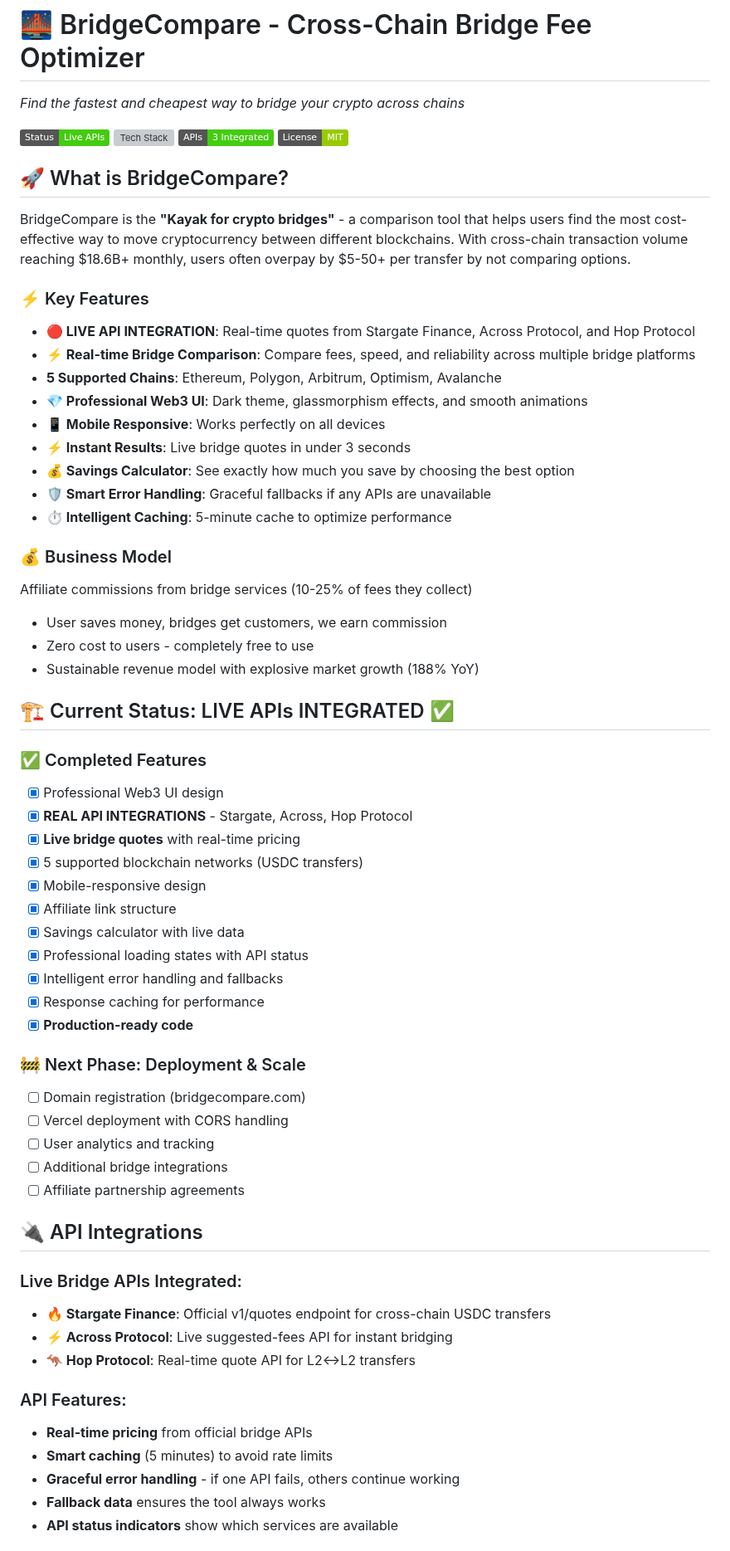
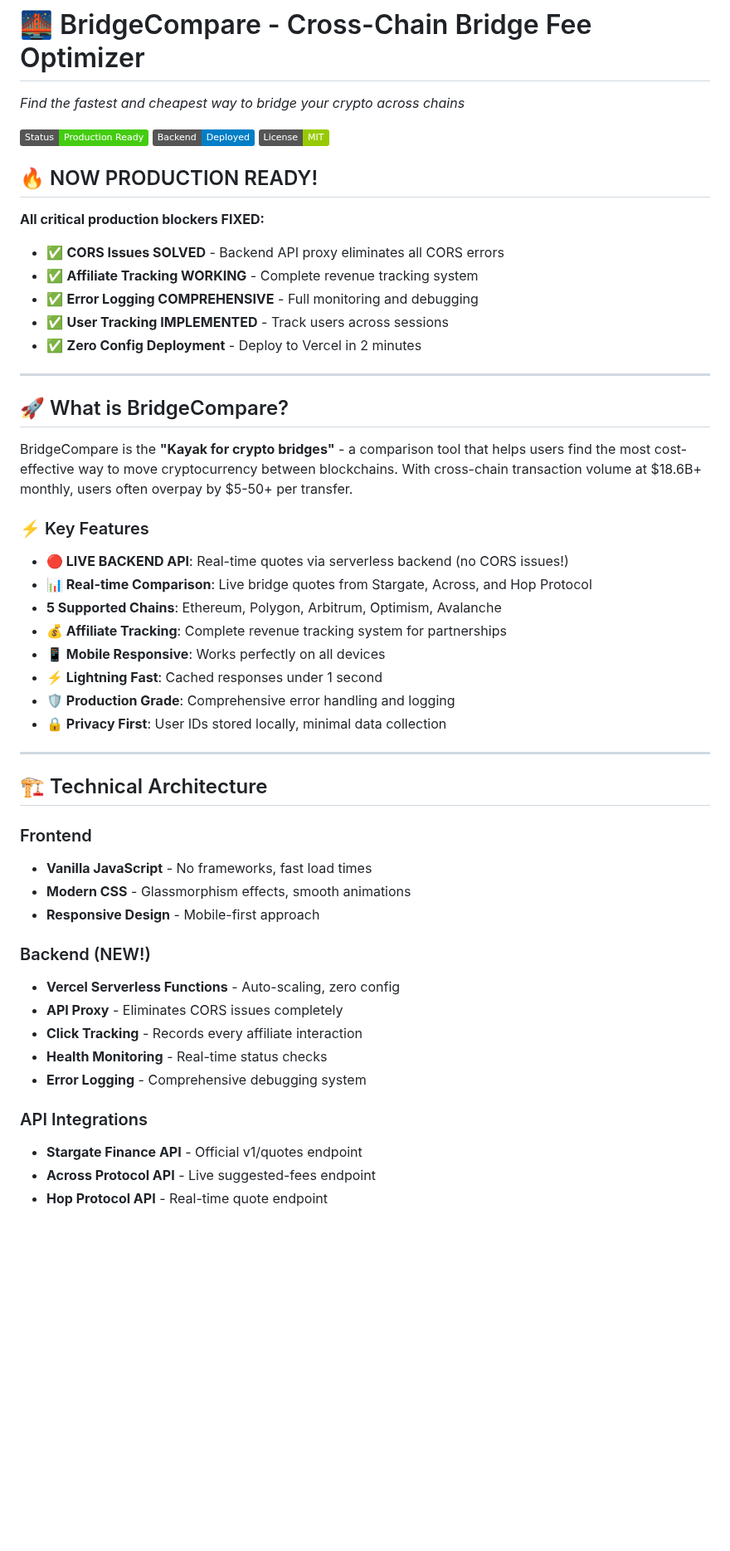
Before and after one commit to mohammadr7204/bridge-fee-optimizer, a Markdown page: README.md, the part around one of its changes. Shown at 83% size. Drawn GitHub-style; badges without logos; blank space fills up the shorter version; grey boxes are pictures that could not be loaded.

Commit message:
Update README with production-ready status and new features

```diff
--- a/README.md
+++ b/README.md
@@ -2,64 +2,52 @@
 
 *Find the fastest and cheapest way to bridge your crypto across chains*
 
-![BridgeCompare Preview](https://img.shields.io/badge/Status-Live%20APIs-brightgreen) ![Tech Stack](https://img.shields.io/badge/Stack-HTML%2FCSS%2FJS-blue) ![APIs](https://img.shields.io/badge/APIs-3%20Integrated-success) ![License](https://img.shields.io/badge/License-MIT-green)
+![Status](https://img.shields.io/badge/Status-Production%20Ready-brightgreen) ![Backend](https://img.shields.io/badge/Backend-Deployed-blue) ![License](https://img.shields.io/badge/License-MIT-green)
+
+## 🔥 NOW PRODUCTION READY!
+
+**All critical production blockers FIXED:**
+- ✅ **CORS Issues SOLVED** - Backend API proxy eliminates all CORS errors
+- ✅ **Affiliate Tracking WORKING** - Complete revenue tracking system
+- ✅ **Error Logging COMPREHENSIVE** - Full monitoring and debugging
+- ✅ **User Tracking IMPLEMENTED** - Track users across sessions
+- ✅ **Zero Config Deployment** - Deploy to Vercel in 2 minutes
+
+---
 
 ## 🚀 What is BridgeCompare?
 
-BridgeCompare is the **"Kayak for crypto bridges"** - a comparison tool that helps users find the most cost-effective way to move cryptocurrency between different blockchains. With cross-chain transaction volume reaching $18.6B+ monthly, users often overpay by $5-50+ per transfer by not comparing options.
+BridgeCompare is the **"Kayak for crypto bridges"** - a comparison tool that helps users find the most cost-effective way to move cryptocurrency between blockchains. With cross-chain transaction volume at $18.6B+ monthly, users often overpay by $5-50+ per transfer.
 
 ### ⚡ Key Features
 
-- **🔴 LIVE API INTEGRATION**: Real-time quotes from Stargate Finance, Across Protocol, and Hop Protocol
-- **⚡ Real-time Bridge Comparison**: Compare fees, speed, and reliability across multiple bridge platforms
+- **🔴 LIVE BACKEND API**: Real-time quotes via serverless backend (no CORS issues!)
+- **📊 Real-time Comparison**: Live bridge quotes from Stargate, Across, and Hop Protocol
 - **5 Supported Chains**: Ethereum, Polygon, Arbitrum, Optimism, Avalanche
-- **💎 Professional Web3 UI**: Dark theme, glassmorphism effects, and smooth animations
+- **💰 Affiliate Tracking**: Complete revenue tracking system for partnerships
 - **📱 Mobile Responsive**: Works perfectly on all devices
-- **⚡ Instant Results**: Live bridge quotes in under 3 seconds
-- **💰 Savings Calculator**: See exactly how much you save by choosing the best option
-- **🛡️ Smart Error Handling**: Graceful fallbacks if any APIs are unavailable
-- **⏱️ Intelligent Caching**: 5-minute cache to optimize performance
+- **⚡ Lightning Fast**: Cached responses under 1 second
+- **🛡️ Production Grade**: Comprehensive error handling and logging
+- **🔒 Privacy First**: User IDs stored locally, minimal data collection
 
-### 💰 Business Model
+---
 
-Affiliate commissions from bridge services (10-25% of fees they collect)
-- User saves money, bridges get customers, we earn commission
-- Zero cost to users - completely free to use
-- Sustainable revenue model with explosive market growth (188% YoY)
+## 🏗️ Technical Architecture
 
-## 🏗️ Current Status: LIVE APIs INTEGRATED ✅
+### Frontend
+- **Vanilla JavaScript** - No frameworks, fast load times
+- **Modern CSS** - Glassmorphism effects, smooth animations
+- **Responsive Design** - Mobile-first approach
 
-### ✅ Completed Features
-- [x] Professional Web3 UI design
-- [x] **REAL API INTEGRATIONS** - Stargate, Across, Hop Protocol
-- [x] **Live bridge quotes** with real-time pricing
-- [x] 5 supported blockchain networks (USDC transfers)
-- [x] Mobile-responsive design
-- [x] Affiliate link structure
-- [x] Savings calculator with live data
-- [x] Professional loading states with API status
-- [x] Intelligent error handling and fallbacks
-- [x] Response caching for performance
-- [x] **Production-ready code**
+### Backend (NEW!)
+- **Vercel Serverless Functions** - Auto-scaling, zero config
+- **API Proxy** - Eliminates CORS issues completely
+- **Click Tracking** - Records every affiliate interaction
+- **Health Monitoring** - Real-time status checks
+- **Error Logging** - Comprehensive debugging system
 
-### 🚧 Next Phase: Deployment & Scale
-- [ ] Domain registration (bridgecompare.com)
-- [ ] Vercel deployment with CORS handling
-- [ ] User analytics and tracking
-- [ ] Additional bridge integrations
-- [ ] Affiliate partnership agreements
+### API Integrations
+- **Stargate Finance API** - Official v1/quotes endpoint
+- **Across Protocol API** - Live suggested-fees endpoint
+- **Hop Protocol API** - Real-time quote endpoint
 
-## 🔌 API Integrations
-
-### Live Bridge APIs Integrated:
-- **🔥 Stargate Finance**: Official v1/quotes endpoint for cross-chain USDC transfers
-- **⚡ Across Protocol**: Live suggested-fees API for instant bridging
-- **🦘 Hop Protocol**: Real-time quote API for L2↔L2 transfers
-
-### API Features:
-- **Real-time pricing** from official bridge APIs
-- **Smart caching** (5 minutes) to avoid rate limits
-- **Graceful error handling** - if one API fails, others continue working
-- **Fallback data** ensures the tool always works
-- **API status indicators** show which services are available
-
```
Also changed, not shown: other parts of README.md (+217 -96 lines).
